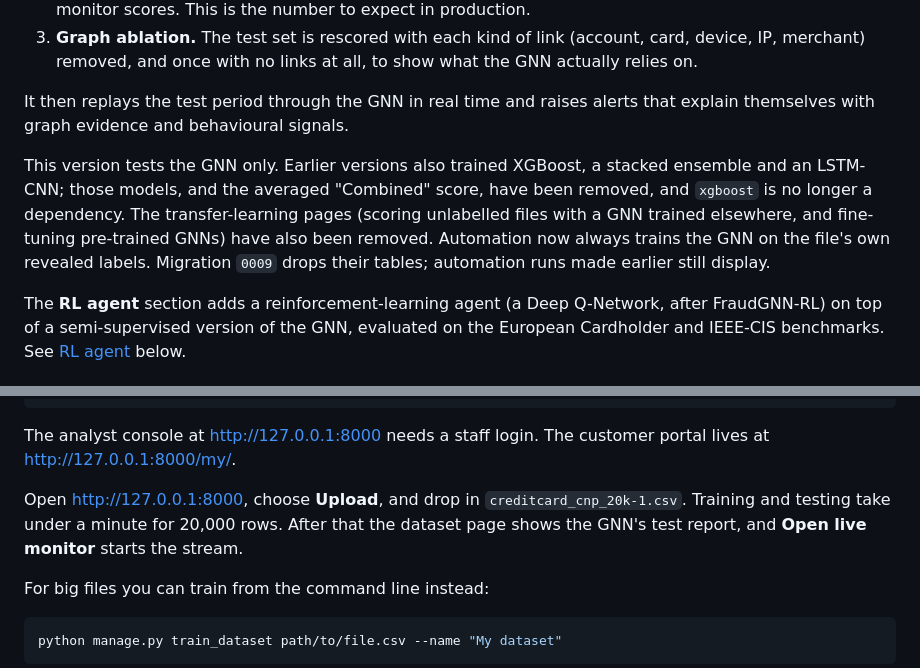
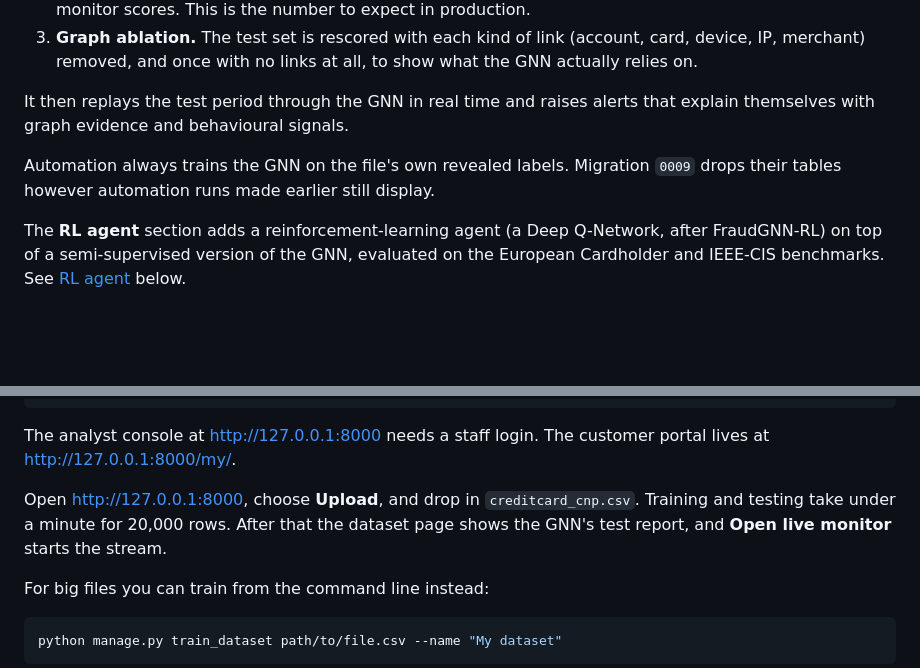
Before and after one commit to Khumo-x64-Arc/Real-Time_GNN_Based_CNP_Fraud_Alert_Prototype, a Markdown page: README.md, 2 parts joined by grey strips. GitHub-like rendering; blank space fills up the shorter version.

```diff
--- a/README.md
+++ b/README.md
@@ -17,7 +17,7 @@ A Django test bench for one fraud model: a **graph neural network** (GNN). Uploa
 
 It then replays the test period through the GNN in real time and raises alerts that explain themselves with graph evidence and behavioural signals.
 
-This version tests the GNN only. Earlier versions also trained XGBoost, a stacked ensemble and an LSTM-CNN; those models, and the averaged "Combined" score, have been removed, and `xgboost` is no longer a dependency. The transfer-learning pages (scoring unlabelled files with a GNN trained elsewhere, and fine-tuning pre-trained GNNs) have also been removed. Automation now always trains the GNN on the file's own revealed labels. Migration `0009` drops their tables; automation runs made earlier still display.
+Automation  always trains the GNN on the file's own revealed labels. Migration `0009` drops their tables however automation runs made earlier still display.
 
 The **RL agent** section adds a reinforcement-learning agent (a Deep Q-Network, after FraudGNN-RL) on top of a semi-supervised version of the GNN, evaluated on the European Cardholder and IEEE-CIS benchmarks. See [RL agent](#rl-agent-semi-supervised-gnn--deep-q-network-rl) below.
 
@@ -34,7 +34,7 @@ python manage.py runserver
 
 The analyst console at http://127.0.0.1:8000 needs a staff login. The customer portal lives at http://127.0.0.1:8000/my/.
 
-Open http://127.0.0.1:8000, choose **Upload**, and drop in `creditcard_cnp_20k-1.csv`. Training and testing take under a minute for 20,000 rows. After that the dataset page shows the GNN's test report, and **Open live monitor** starts the stream.
+Open http://127.0.0.1:8000, choose **Upload**, and drop in `creditcard_cnp.csv`. Training and testing take under a minute for 20,000 rows. After that the dataset page shows the GNN's test report, and **Open live monitor** starts the stream.
 
 For big files you can train from the command line instead:
 
```
